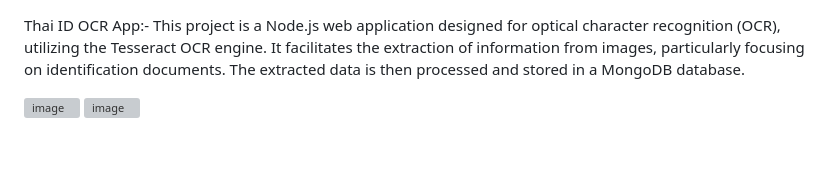
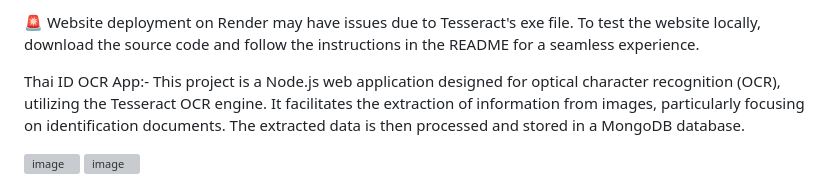
Before and after one commit to Kartikahuja72/Thai_ID_OCR_App, a Markdown page: README.md, the part around the change. GitHub-like rendering; blank space fills up the shorter version; grey boxes are pictures that could not be loaded.

```diff
--- a/README.md
+++ b/README.md
@@ -1,3 +1,5 @@
+🚨 Website deployment on Render may have issues due to Tesseract's exe file. To test the website locally, download the source code and follow the instructions in the README for a seamless experience.
+
 Thai ID OCR App:-
 This project is a Node.js web application designed for optical character recognition (OCR), utilizing the Tesseract OCR engine. It facilitates the extraction of information from images, particularly focusing on identification documents. The extracted data is then processed and stored in a MongoDB database.
 
```
